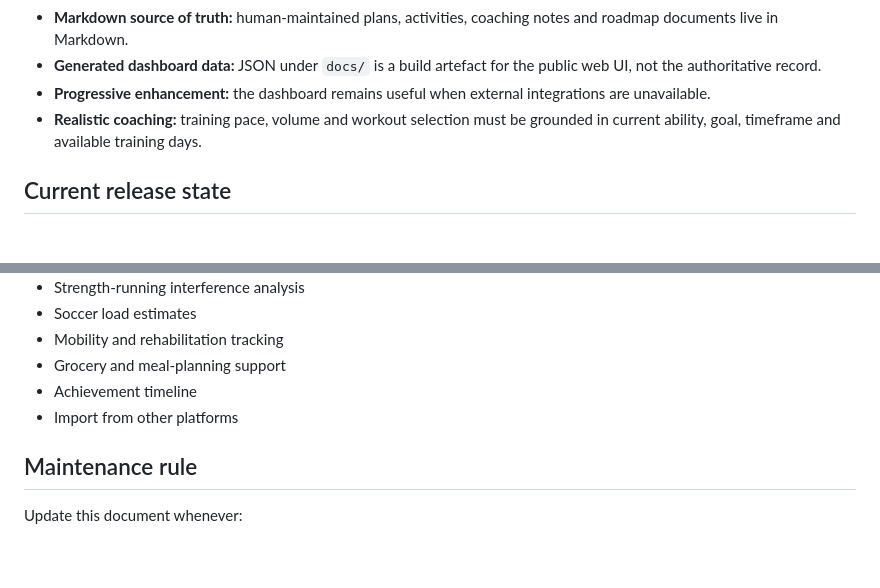
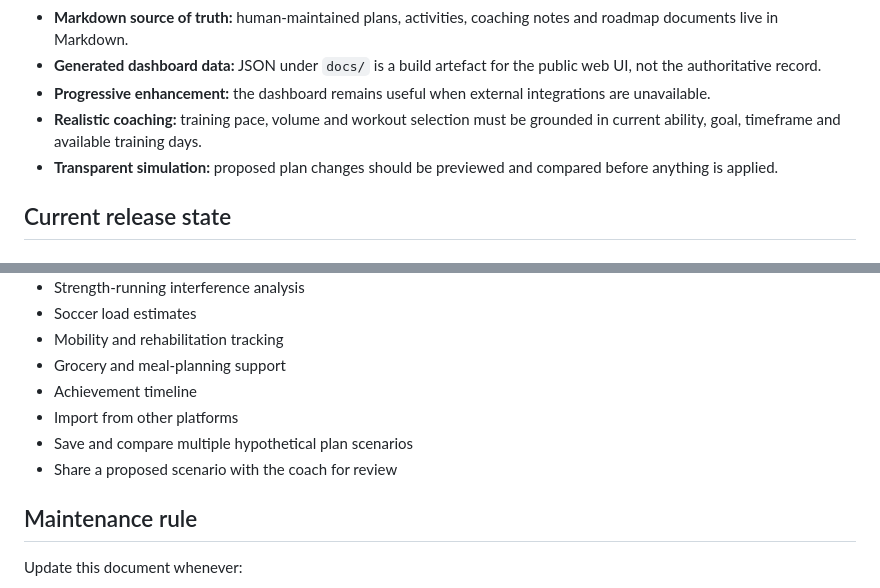
Before and after one commit to joshld/training-dashboard, a Markdown page: ROADMAP.md, 2 parts joined by grey strips. GitHub-like rendering; blank space fills up the shorter version.

```diff
--- a/ROADMAP.md
+++ b/ROADMAP.md
@@ -19,6 +19,7 @@ The user remains in control. The system may recommend changes, explain trade-off
 - **Generated dashboard data:** JSON under `docs/` is a build artefact for the public web UI, not the authoritative record.
 - **Progressive enhancement:** the dashboard remains useful when external integrations are unavailable.
 - **Realistic coaching:** training pace, volume and workout selection must be grounded in current ability, goal, timeframe and available training days.
+- **Transparent simulation:** proposed plan changes should be previewed and compared before anything is applied.
 
 ## Current release state
 
@@ -249,6 +351,8 @@ Outputs:
 - Grocery and meal-planning support
 - Achievement timeline
 - Import from other platforms
+- Save and compare multiple hypothetical plan scenarios
+- Share a proposed scenario with the coach for review
 
 ## Maintenance rule
 
```
Also changed, not shown: other parts of ROADMAP.md (+102 -1 lines).
